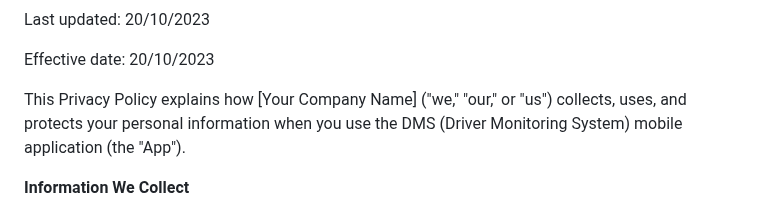
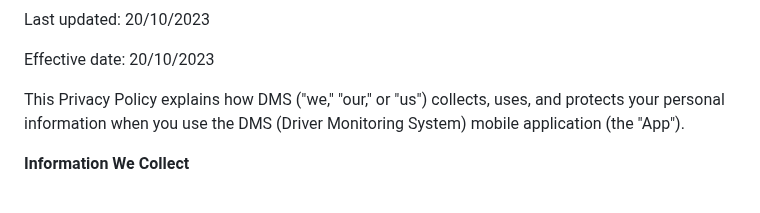
Before and after one commit to habbas11/DMS-Flutter-App, a Markdown page: terms.md, the part around the change. GitHub-like rendering.

Commit message:
Update terms.md
Updated Terms.

```diff
--- a/terms.md
+++ b/terms.md
@@ -4,7 +4,7 @@ Last updated: 20/10/2023
 
 Effective date: 20/10/2023
 
-This Privacy Policy explains how [Your Company Name] ("we," "our," or "us") collects, uses, and protects your personal information when you use the DMS (Driver Monitoring System) mobile application (the "App").
+This Privacy Policy explains how DMS ("we," "our," or "us") collects, uses, and protects your personal information when you use the DMS (Driver Monitoring System) mobile application (the "App").
 
 **Information We Collect**
 
```
